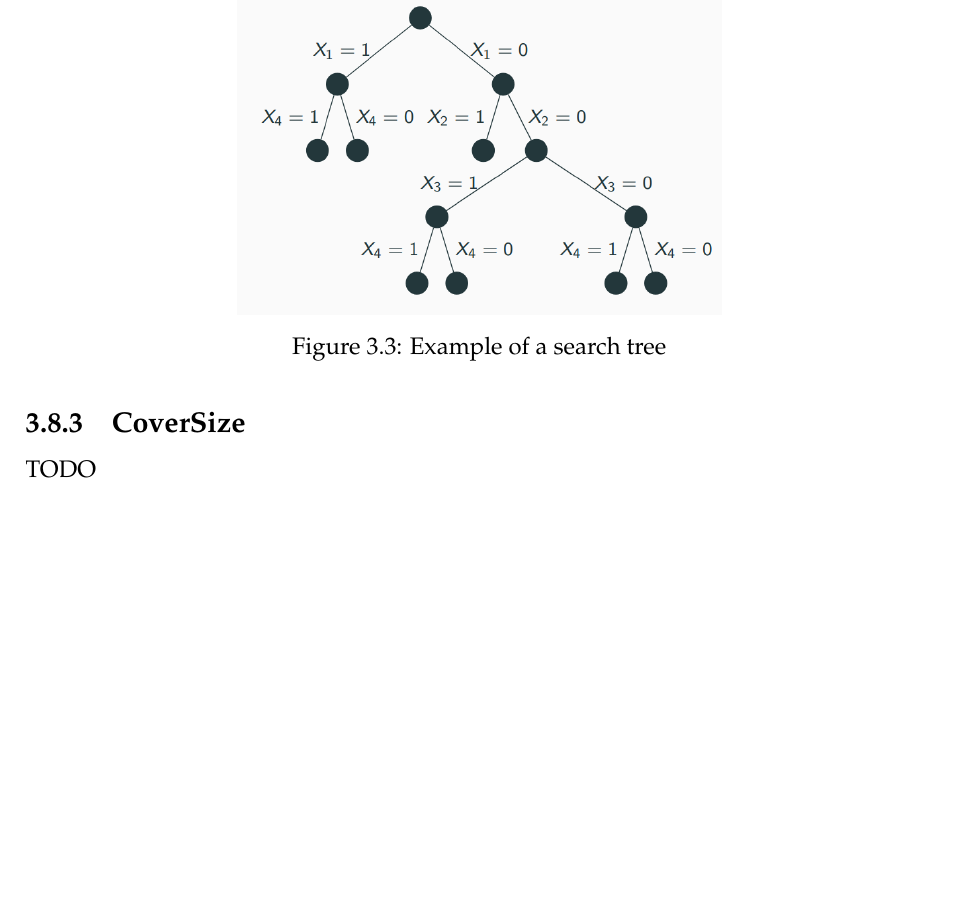
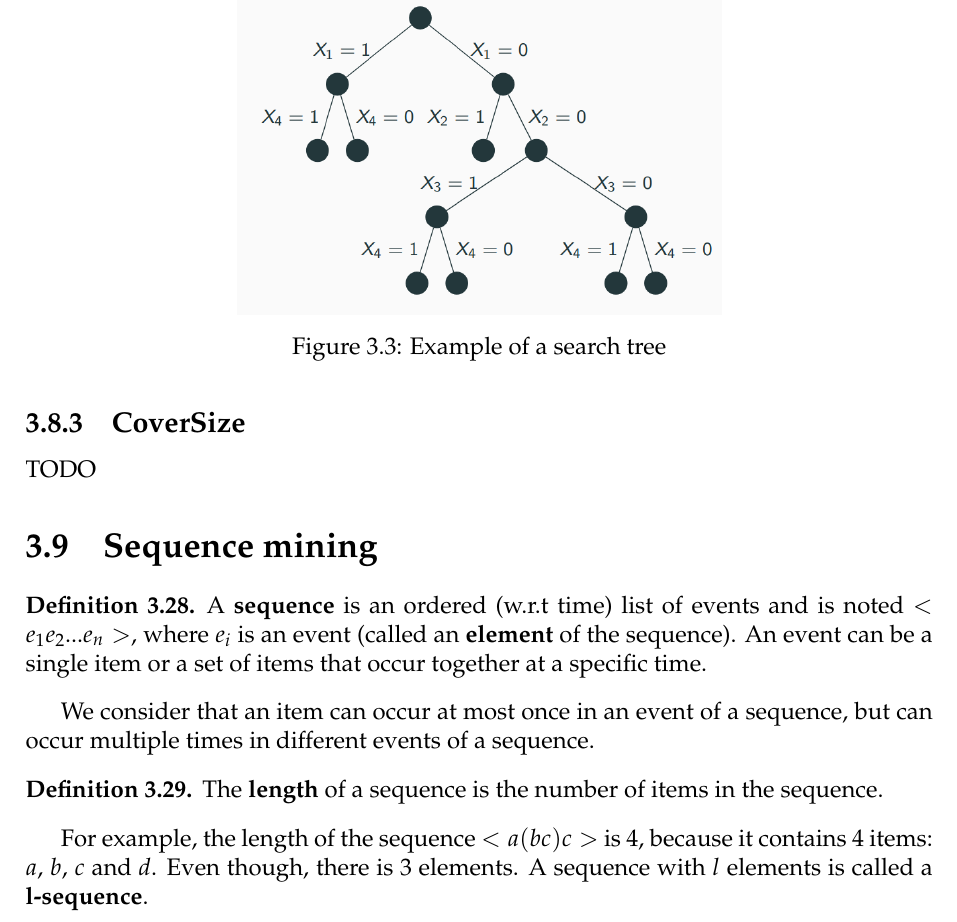
Before and after one commit to SimonDesmidt/Syntheses, a LaTeX thesis (LINFO2364/LINFO2364.tex): part of page 21 of 21, cut so that both start at the same text, the shorter picture padded with empty space. Compiled offline with pdfLaTeX.

Commit message:
début synthese

```diff
--- a/LINFO2364/LINFO2364.tex
+++ b/LINFO2364/LINFO2364.tex
@@ -744,4 +744,13 @@ After defining the variables and the constraints, we can use a constraint solver
 \end{figure}
 \subsection{CoverSize}
 TODO
+\section{Sequence mining}
+\begin{definition}
+    A \textbf{sequence} is an ordered (w.r.t time) list of events and is noted $<e_1 e_2 ... e_n>$, where $e_i$ is an event (called an \textbf{element} of the sequence). An event can be a single item or a set of items that occur together at a specific time.
+\end{definition}
+We consider that an item can occur at most once in an event of a sequence, but can occur multiple times in different events of a sequence.
+\begin{definition}
+    The \textbf{length} of a sequence is the number of items in the sequence.
+\end{definition}
+For example, the length of the sequence $<a (b c) c>$ is 4, because it contains 4 items: $a$, $b$, $c$ and $d$. Even though, there is 3 elements. A sequence with $l$ elements is called a \textbf{l-sequence}.
 \end{document}
```
Also changed, not shown: LINFO2364/LINFO2364.pdf.
